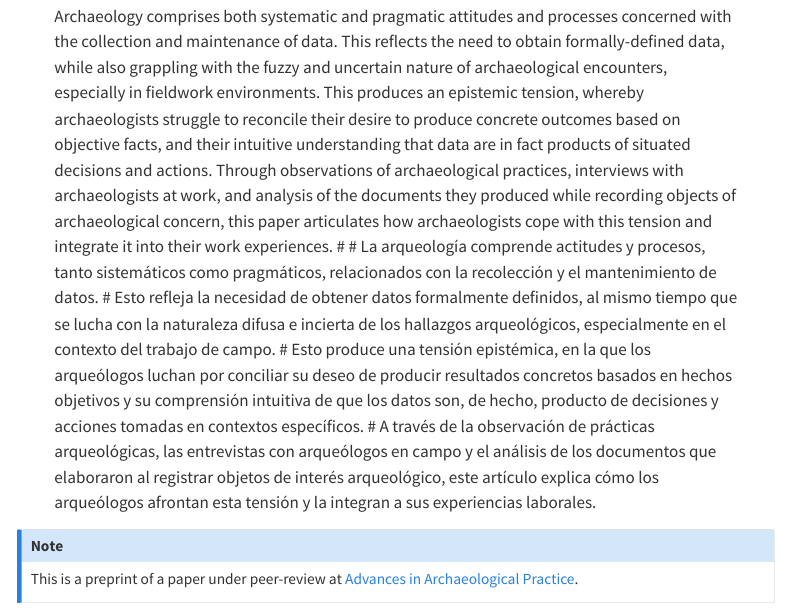
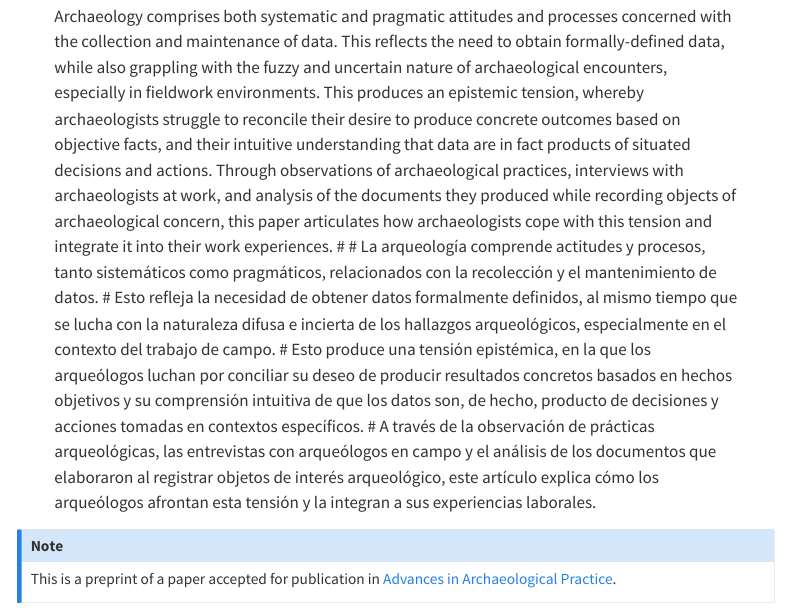
Before and after one commit to zackbatist/fuzzy-concrete, a Quarto document (fuzzy-concrete.qmd): the page in a window 1100 px wide, from 290 px down. Rendered offline with R 4.5, knitr and Pandoc in place of Quarto, with nearby package versions; menus at the side of the page are left out.

Commit message:
Several tweaks to make the preprint more presentable.

```diff
--- a/fuzzy-concrete.bib
+++ b/fuzzy-concrete.bib
@@ -34,9 +34,10 @@
 @article{batist-alienation,
   title = {Locating Creative Agency in Archaeological Data Work},
   author = {Batist, Zachary},
-  year = {In review},
   journaltitle = {Peer Community In Archaeology},
-  url = {https://zackbatist.info/locating-creative-agency/}
+  doi = {10.17613/8eqy4-n1m82},
+  url = {https://zackbatist.info/locating-creative-agency/},
+  pubstate = {In review}
 }
 
 @article{batist2021,
@@ -420,21 +421,7 @@
   file = {/Users/zackbatist/Library/CloudStorage/Dropbox/zotero/Hacıgüzeller et al 2021 - On the Emerging Supremacy of Structured Digital Data in Archaeology.pdf}
 }
 
-@incollection{huggett2022,
-  title = {Is {{Less More}}? {{Slow Data}} and {{Datafication}} in {{Archaeology}}},
-  booktitle = {Critical {{Archaeology}} in the {{Digital Age}}: {{Proceedings}} of the 12th {{IEMA Visiting Scholar}}'s {{Conference}}},
-  author = {Huggett, Jeremy},
-  editor = {Garstki, Kevin},
-  date = {2022},
-  pages = {97--110},
-  publisher = {Cotsen Institute of Archaeology Press},
-  location = {Los Angeles, CA},
-  url = {https://escholarship.org/uc/item/0vh9t9jq#page=112},
-  timestamp = {2022-05-20T17:05:02Z},
-  file = {/Users/zackbatist/Zotero/storage/M96WHR6A/Huggett   2022 - Is Less More Slow Data and Datafication in Archaeology.pdf}
-}
-
-@article{huggett2022a,
+@article{huggett2022,
   title = {Data {{Legacies}}, {{Epistemic Anxieties}}, and {{Digital Imaginaries}} in {{Archaeology}}},
   author = {Huggett, Jeremy},
   date = {2022-06},
--- a/fuzzy-concrete.qmd
+++ b/fuzzy-concrete.qmd
@@ -50,6 +50,7 @@ format:
   pdf:
     documentclass: article
     keep-tex: true
+    latex-clean: false
     geometry:
       - top = 1in
       - bottom = 1in
@@ -66,7 +67,7 @@ format:
 ---
 
 ::: {.callout-note}
-This is a preprint of a paper under peer-review at [Advances in Archaeological Practice](https://www.cambridge.org/core/journals/advances-in-archaeological-practice).
+This is a preprint of a paper accepted for publication in [Advances in Archaeological Practice](https://www.cambridge.org/core/journals/advances-in-archaeological-practice).
 :::
 
 {{< include sections/01_introduction.qmd >}}
--- a/sections/11_back-matter.qmd
+++ b/sections/11_back-matter.qmd
@@ -27,12 +28,12 @@ The data generated and analyzed during the current study are included in this pu
 ## Author Bio {.appendix}
 Zachary Batist obtained his PhD from the University of Toronto's Faculty of Information.
 His research explores the collaborative commitments inherent throughout archaeological practice, especially relating to data management and the constitution of information commons.
-He currently works as a Postdoctoral Researcher at the Department of Epidemiology, Biostatistics and Occupational Health in the School of Public and Global Health at McGill University, where he investigates the collaborative, technical and administrative structures that scaffold data harmonization in epidemiological research.
+He currently works as a Postdoctoral Researcher at the Department of Epidemiology, Biostatistics and Occupational Health in the School of Population and Global Health at McGill University, where he investigates the collaborative, technical and administrative structures that scaffold data harmonization in epidemiological research.
 
-## Figure Captions {.appendix}
+<!-- ## Figure Captions {.appendix}
 - Figure 1: Explanation of a potential context change using gestures and speech.
 - Figure 2: Discussion of a potential context change using gestures and speech.
 - Figure 3: Jane describes how she learned to recognize differences in the soil.
 - Figure 4: Transcribed section of a recording sheet describing the context addressed in the observed episode.
 - Figure 5: Sketch of the base of a trench, portraying the context addressed in the observed episode, boxed in red.
-- Figure 6: Section of a trench report describing the context addressed in the observed episode, and situating it as part of a lithostratigraphic unit.
+- Figure 6: Section of a trench report describing the context addressed in the observed episode, and situating it as part of a lithostratigraphic unit. -->
--- a/sections/12_supplement.qmd
+++ b/sections/12_supplement.qmd
@@ -1,16 +1,8 @@
 # Supplementary Materials
-Supplementary materials for "Balancing Situated and Objective Representations in Archaeological Fieldwork" by Zachary Batist and published in _Advances in Archaeological Practice_.
-
-This document includes two sections:
-
-- A summary of the participants' backgrounds.
-- Extracts of specific observations and interviews referenced throughout the paper.
-
-<!-- This document is also available on Knowledge Commons at [DOI]. -->
+These supplementary materials include a summary of the participants' backgrounds and extracts of specific observations and interviews referenced throughout the paper.
 
 ## Summary of Participants' Roles and Backgrounds
 Here is a list and brief description of individuals mentioned throughout the paper:
-
 
 **Basil:** Project director and faculty member at a North American university.
 He has extensive field experience and has consulted as a lithics specialist for various other projects, where he met many of the people who became involved with the project that he now leads.
@@ -114,7 +106,7 @@ Had a brief convo with Olivia as she was cleaning up, when the corner cam died.
 **Basil:** Umm, trench \[redacted trench ID\] and when he was over with Maddie. Umm, he always had music. But it was background music for him, umm I don't know how loud or whatever, I--- it doesn't appeal to me. I, I find it a distraction. I can't work here with music. Or if I'm, if I ever have music on it's because I'm writing emails or I'm doing something that I can't be distracted by. Umm, sometimes, you know, I allow myself classical music because it's a foreign language or there's no lyrics for me to be distracted by. Umm I think Alfred was, had a problem with, but maybe he didn't see it as his role to umm make that call, with people being plugged in. So Kaitlin would dig with headphones in. I think a couple other people might do that as well.\ **Zack:** I think Jane did too. Don did.\
 **Basil:** Yeah. Umm. And I think Alfred was like, no, you need to be more focused on what you're doing. And it was like, I think like, I didn't feel strongly enough about it, or I felt like the music thing's a bit weird anyway, that I wasn't gonna come down on people. I might think about that for, for next time in terms of\...
 
-##### A1- {#sec-A10}
+##### A10 {#sec-A10}
 **Zack:** So I have like one more section. We zoomed through this. I'm wondering about, like, the way you set up, like your research environments, environment or plural. I mean, do you, I've noticed, but maybe you don't, maybe you are less able to recognize certain routines that you get into.\
 **Lauren:** Oh, totally, totally.\
 **Zack:** Yeah. And I'm sort of wondering if you could explain any of those to me.\
```
Also changed, not shown: fuzzy-concrete.html (added), fuzzy-concrete.tex, fuzzy-concrete.bib (14 more changed lines), fuzzy-concrete.qmd (5 more changed lines), sections/11_back-matter.qmd (1 more changed lines), 2 other files.
